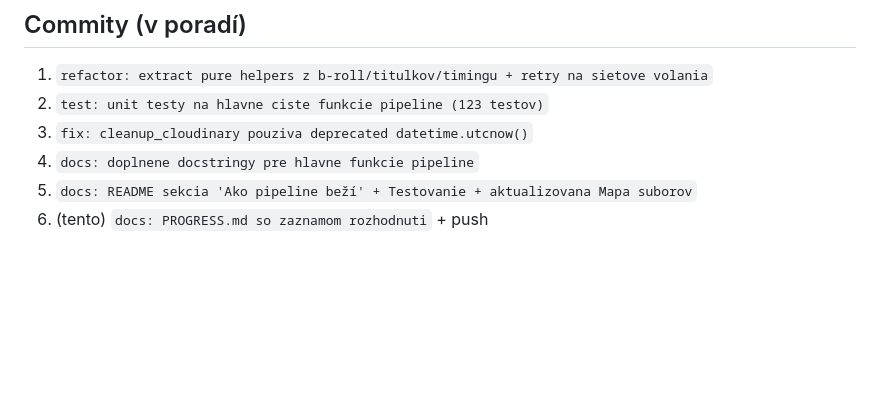
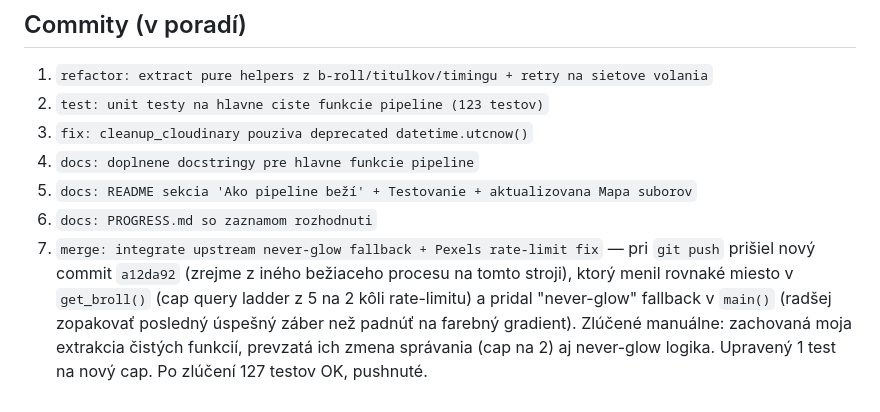
Before and after one commit to brockai667/FacelessFactory, a Markdown page: PROGRESS.md, the part around the change. Rendered like a GitHub page; blank space fills up the shorter version.

Commit message:
docs: doplnit PROGRESS.md o merge s upstream commitom

```diff
--- a/PROGRESS.md
+++ b/PROGRESS.md
@@ -99,4 +99,10 @@ cloud_upload, appconfig, tests/, .github/workflows).
 3. `fix: cleanup_cloudinary pouziva deprecated datetime.utcnow()`
 4. `docs: doplnene docstringy pre hlavne funkcie pipeline`
 5. `docs: README sekcia 'Ako pipeline beží' + Testovanie + aktualizovana Mapa suborov`
-6. (tento) `docs: PROGRESS.md so zaznamom rozhodnuti` + push
+6. `docs: PROGRESS.md so zaznamom rozhodnuti`
+7. `merge: integrate upstream never-glow fallback + Pexels rate-limit fix` — pri `git push` prišiel
+   nový commit `a12da92` (zrejme z iného bežiaceho procesu na tomto stroji), ktorý menil rovnaké
+   miesto v `get_broll()` (cap query ladder z 5 na 2 kôli rate-limitu) a pridal "never-glow"
+   fallback v `main()` (radšej zopakovať posledný úspešný záber než padnúť na farebný gradient).
+   Zlúčené manuálne: zachovaná moja extrakcia čistých funkcií, prevzatá ich zmena správania
+   (cap na 2) aj never-glow logika. Upravený 1 test na nový cap. Po zlúčení 127 testov OK, pushnuté.
```
